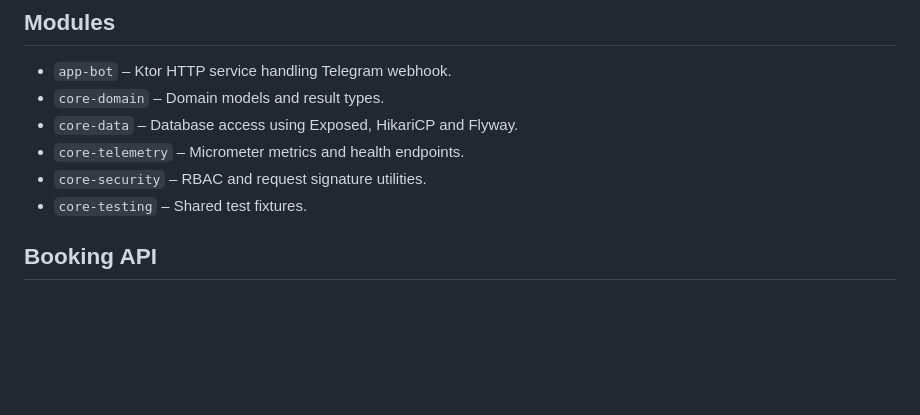
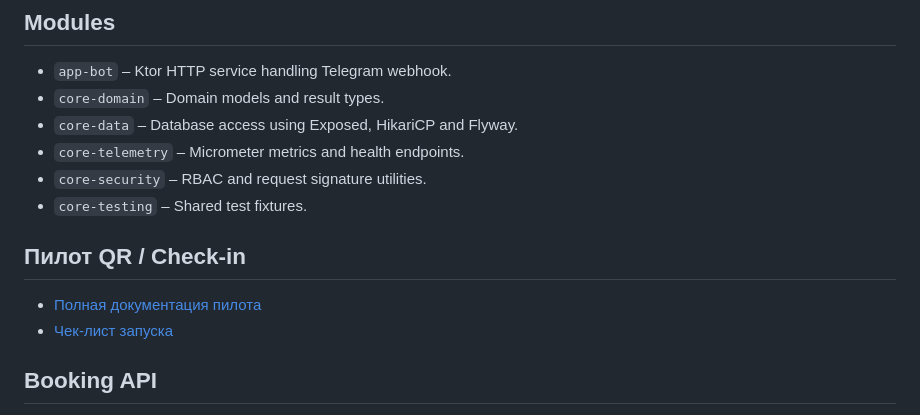
Before and after one commit to koteev-m/bot_for_add_prod, a Markdown page: README.md, the part around the change. Rendered like a GitHub page; blank space fills up the shorter version.

Commit message:
Add pilot QR documentation and checklist

```diff
--- a/README.md
+++ b/README.md
@@ -10,6 +10,11 @@ This repository contains a Kotlin multi-module project built with Gradle Kotlin
 - `core-telemetry` – Micrometer metrics and health endpoints.
 - `core-security` – RBAC and request signature utilities.
 - `core-testing` – Shared test fixtures.
+
+## Пилот QR / Check-in
+
+- [Полная документация пилота](docs/README_pilot_QR.md)
+- [Чек-лист запуска](docs/CHECKLIST_pilot_QR.md)
 
 ## Booking API
 
```
Also changed, not shown: docs/CHECKLIST_pilot_QR.md (added, +25 -0 lines), docs/README_pilot_QR.md (added, +184 -0 lines).
